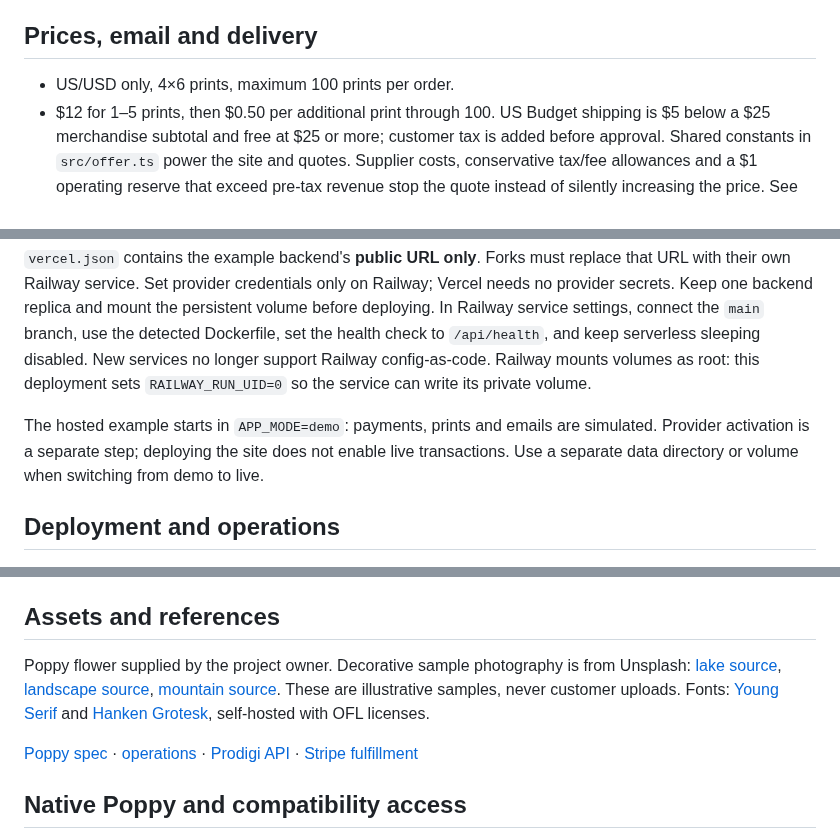
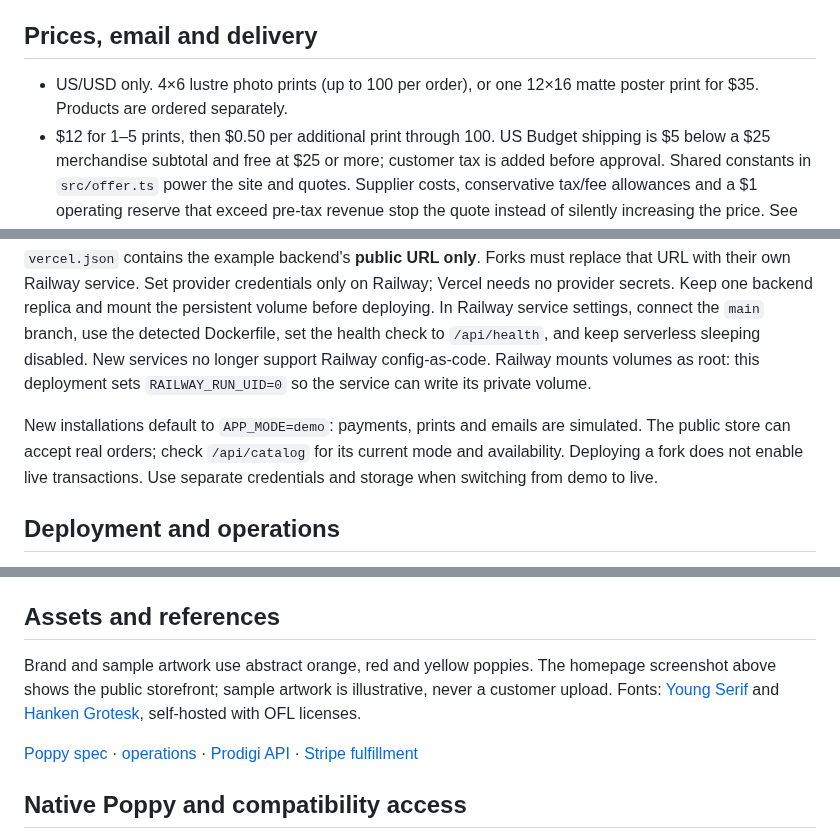
Before and after one commit to spenciefy/print-with-poppy, a Markdown page: README.md, 3 parts joined by grey strips. GitHub-like rendering.

```diff
--- a/README.md
+++ b/README.md
@@ -50,7 +78,7 @@ The card stays at **Stripe-hosted Checkout**. An agent with an authorized card m
 
 ## Prices, email and delivery
 
-- US/USD only, 4×6 prints, maximum 100 prints per order.
+- US/USD only. 4×6 lustre photo prints (up to 100 per order), or one 12×16 matte poster print for $35. Products are ordered separately.
 - $12 for 1–5 prints, then $0.50 per additional print through 100. US Budget shipping is $5 below a $25 merchandise subtotal and free at $25 or more; customer tax is added before approval. Shared constants in `src/offer.ts` power the site and quotes. Supplier costs, conservative tax/fee allowances and a $1 operating reserve that exceed pre-tax revenue stop the quote instead of silently increasing the price. See [pricing research](docs/PRICING-RESEARCH.md).
 - Quotes expire in 15 minutes. The approved checkout expires roughly one hour after creation. Changing address/photos/quantities requires a new proposal and fresh approval.
 - Payment confirmation email contains the full shipping address, total, order link and available estimate. Every shipped package gets a shipment email; newly available tracking generates an update. All packages remain visible on the order page.
@@ -62,7 +90,7 @@ The public example uses Vercel for the React website and same-origin rewrites to
 
 `vercel.json` contains the example backend's **public URL only**. Forks must replace that URL with their own Railway service. Set provider credentials only on Railway; Vercel needs no provider secrets. Keep one backend replica and mount the persistent volume before deploying. In Railway service settings, connect the `main` branch, use the detected Dockerfile, set the health check to `/api/health`, and keep serverless sleeping disabled. New services no longer support Railway config-as-code. Railway mounts volumes as root: this deployment sets `RAILWAY_RUN_UID=0` so the service can write its private volume.
 
-The hosted example starts in `APP_MODE=demo`: payments, prints and emails are simulated. Provider activation is a separate step; deploying the site does not enable live transactions. Use a separate data directory or volume when switching from demo to live.
+New installations default to `APP_MODE=demo`: payments, prints and emails are simulated. The public store can accept real orders; check `/api/catalog` for its current mode and availability. Deploying a fork does not enable live transactions. Use separate credentials and storage when switching from demo to live.
 
 ## Deployment and operations
 
@@ -98,7 +126,7 @@ Frontend + Poppy API → SQLite order/approval + durable jobs
 
 ## Assets and references
 
-Poppy flower supplied by the project owner. Decorative sample photography is from Unsplash: [lake source](https://images.unsplash.com/photo-1470770841072-f978cf4d019e), [landscape source](https://images.unsplash.com/photo-1500530855697-b586d89ba3ee), [mountain source](https://images.unsplash.com/photo-1464822759023-fed622ff2c3b). These are illustrative samples, never customer uploads. Fonts: [Young Serif](https://fonts.google.com/specimen/Young+Serif) and [Hanken Grotesk](https://fonts.google.com/specimen/Hanken+Grotesk), self-hosted with OFL licenses.
+Brand and sample artwork use abstract orange, red and yellow poppies. The homepage screenshot above shows the public storefront; sample artwork is illustrative, never a customer upload. Fonts: [Young Serif](https://fonts.google.com/specimen/Young+Serif) and [Hanken Grotesk](https://fonts.google.com/specimen/Hanken+Grotesk), self-hosted with OFL licenses.
 
 [Poppy spec](https://personalagentprotocol.org/docs/spec) · [operations](https://personalagentprotocol.org/docs/extensions/operations) · [Prodigi API](https://www.prodigi.com/print-api/docs/reference/) · [Stripe fulfillment](https://docs.stripe.com/checkout/fulfillment)
 
```
Also changed, not shown: other parts of README.md (+31 -3 lines), docs/images/homepage.png (added).
